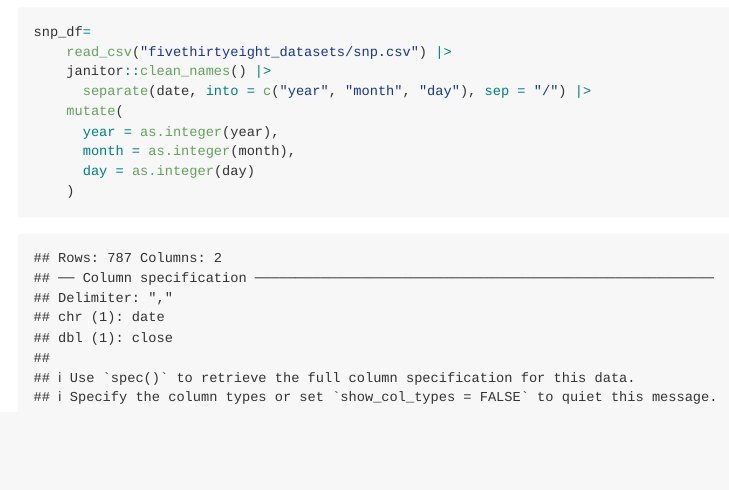
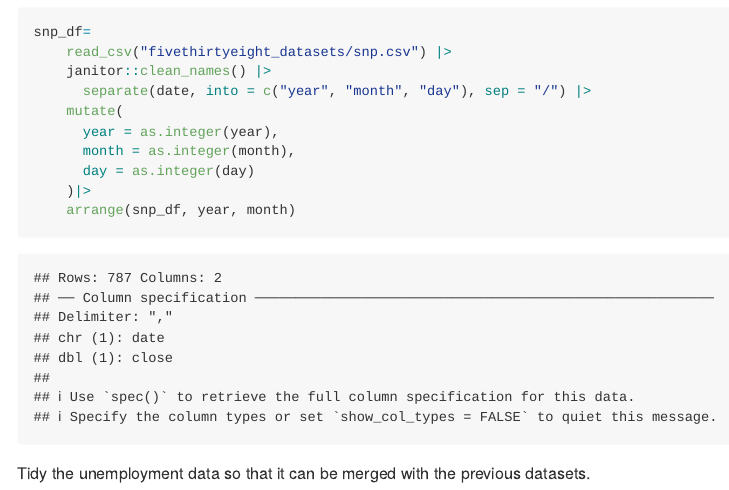
Before and after one commit to medhatulsyani/p8105_hw2_mt3866, an R Markdown document (p8105_hw2_mt3866.Rmd): the page in a window 1100 px wide, from 2070 px down. Rendered offline with R 4.5, knitr and Pandoc, with nearby package versions; column names are cleaned by a stand-in for the janitor package.

Commit message:
properly arranged year and month

````diff
--- a/p8105_hw2_mt3866.Rmd
+++ b/p8105_hw2_mt3866.Rmd
@@ -52,5 +52,8 @@ snp_df=
       year = as.integer(year),
       month = as.integer(month),
       day = as.integer(day)
-    )
+    )|>
+    arrange(snp_df, year, month)
 ```
+
+Tidy the unemployment data so that it can be merged with the previous datasets.
````
